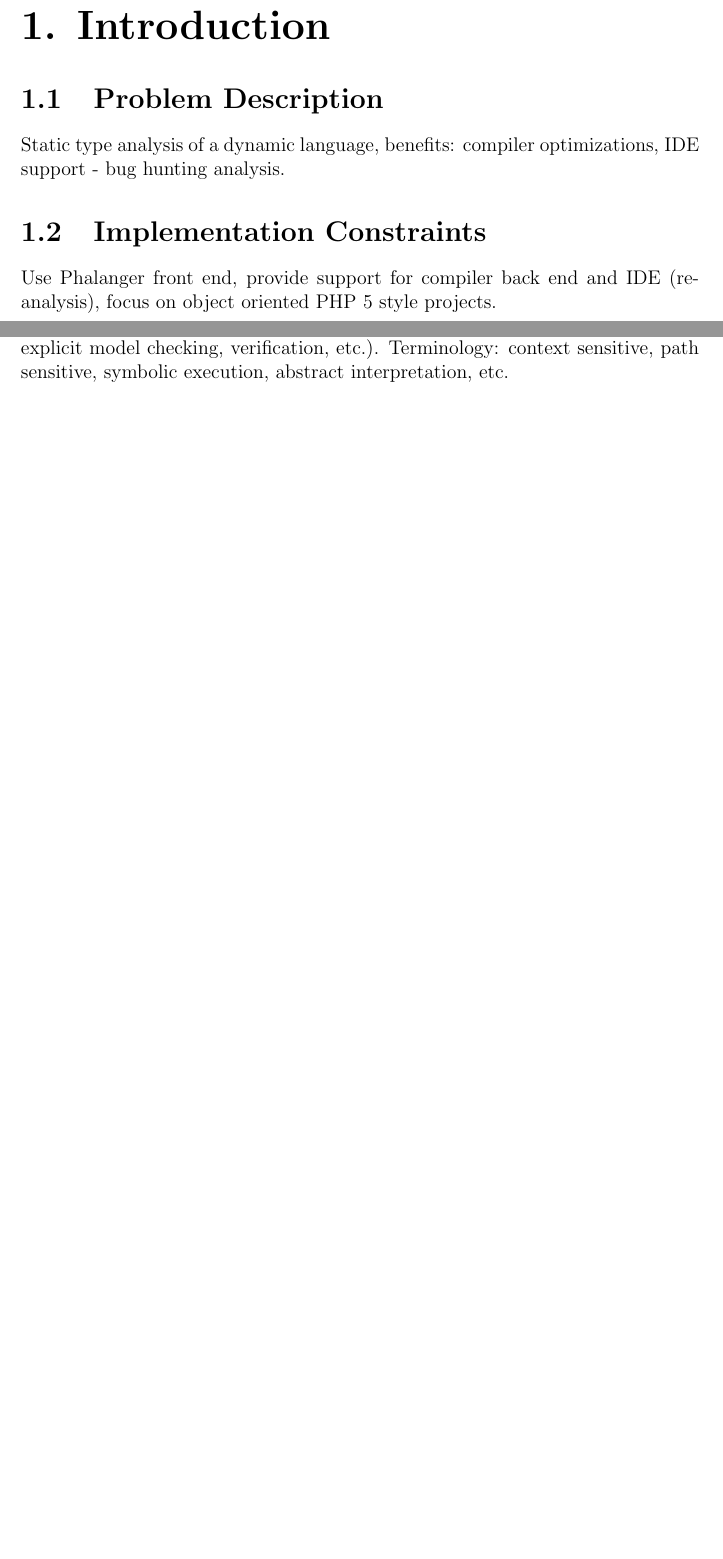
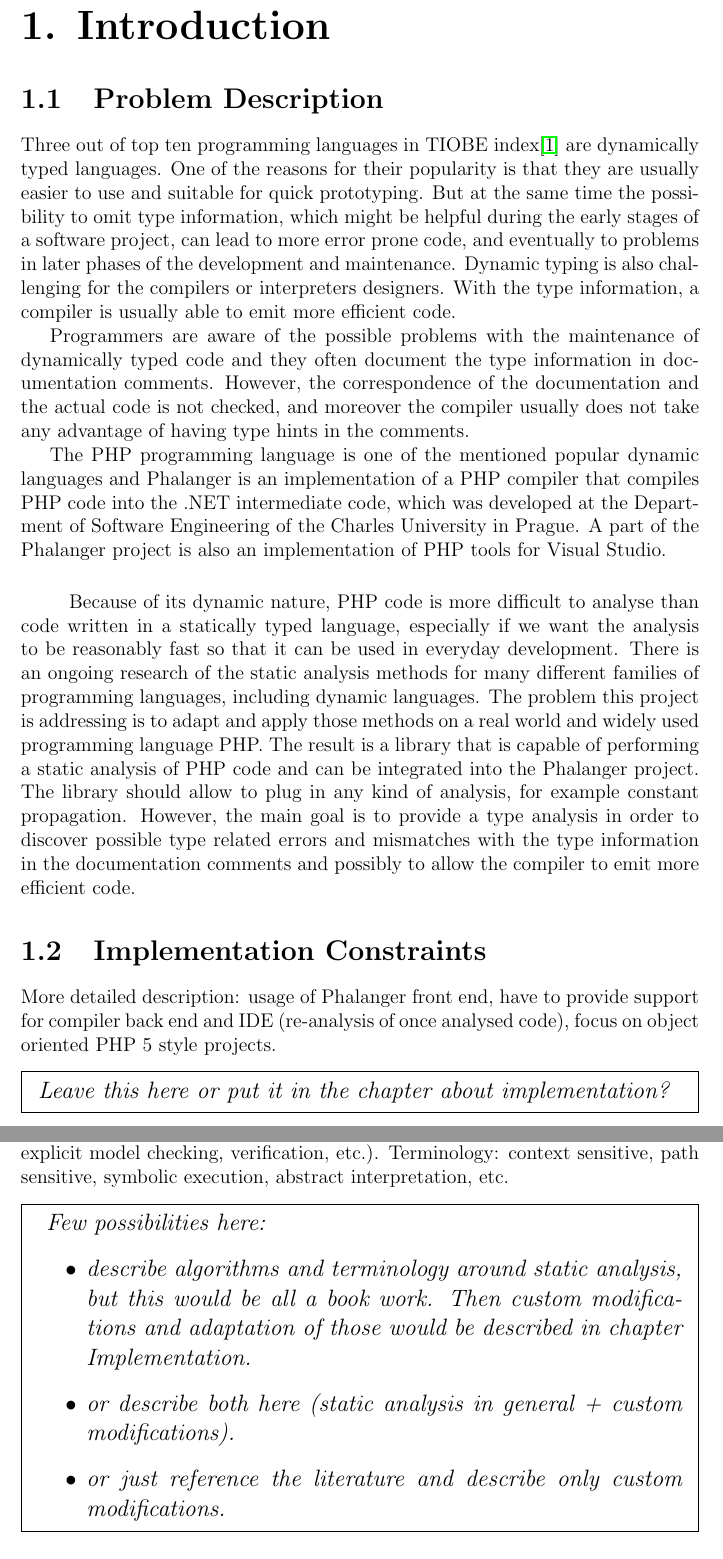
Before and after one commit to steve-s/ControlFlowDocumentation, a LaTeX thesis (thesis/mq-report.tex, which reads thesis/chapters/1.intro.tex, thesis/chapters/2.static.tex): two parts of pages 3 and 4 of 11 before the commit and two parts of pages 3 and 5 of 12 after it, joined at a grey line, cut so that both start at the same text, the shorter picture padded with empty space. Compiled offline with pdfLaTeX.

Commit message:
Introduction and some notes about the structure.

```diff
--- a/thesis/chapters/1.intro.tex
+++ b/thesis/chapters/1.intro.tex
@@ -1,12 +1,54 @@
 \chapter{Introduction}
 
     \section{Problem Description}
-    Static type analysis of a dynamic language, benefits:
-    compiler optimizations, IDE support - bug hunting analysis.
+
+    Three out of top ten programming languages in TIOBE index\cite{tiobe}
+    are dynamically typed languages. One of the reasons for their popularity
+    is that they are usually easier to use and suitable for quick prototyping.
+    But at the same time the possibility to omit type information, which might
+    be helpful during the early stages of a software project, can lead to more
+    error prone code, and eventually to problems in later phases of the
+    development and maintenance. Dynamic typing is also challenging for the
+    compilers or interpreters designers. With the type information,
+    a compiler is usually able to emit more efficient code.
+
+    Programmers are aware of the possible problems with the maintenance of
+    dynamically typed code and they often document the type information in
+    documentation comments. However, the correspondence of the documentation
+    and the actual code is not checked, and moreover the compiler usually
+    does not take any advantage of having type hints in the comments.
+
+    The PHP programming language is one of the mentioned popular dynamic
+    languages and Phalanger is an implementation of a PHP compiler
+    that compiles PHP code into the .NET intermediate code, which was
+    developed at the Department of Software Engineering
+    of the Charles University in Prague. A part of the
+    Phalanger project is also an implementation of PHP tools
+    for Visual Studio.
+
+    \subparagraph*{}
+    Because of its dynamic nature, PHP code is more difficult to analyse
+    than code written in a statically typed language, especially if we want the
+    analysis to be reasonably fast so that it can be used
+    in everyday development.  There is an ongoing research of the
+    static analysis methods for many different families of programming languages,
+    including dynamic languages. The problem this project is addressing
+    is to adapt and apply those methods on a real world and widely
+    used programming language PHP. The result is a library that is capable of
+    performing a static analysis of PHP code and can be integrated into
+    the Phalanger project. The library should allow to plug in any
+    kind of analysis, for example constant propagation. However, the main goal
+    is to provide a type analysis in order to discover possible type
+    related errors and mismatches with the type information in the
+    documentation comments and possibly to allow the compiler to
+    emit more efficient code.
+
 
     \section{Implementation Constraints}
-    Use Phalanger front end, provide support for compiler back end
-    and IDE (re-analysis), focus on object oriented PHP 5 style
-    projects.
+    More detailed description: usage of Phalanger front end, have to
+    provide support for compiler back end and IDE (re-analysis of once analysed code),
+    focus on object oriented PHP 5 style projects.
+
+    \question{Leave this here or put it in the chapter about implementation?}
 
     \section{Thesis structure}
--- a/thesis/chapters/2.static.tex
+++ b/thesis/chapters/2.static.tex
@@ -5,3 +5,13 @@
     verification, etc.). Terminology: context sensitive,
     path sensitive, symbolic execution, abstract interpretation, etc.
 
+    \question{
+        Few possibilities here:
+        \begin{itemize}
+            \item describe algorithms and terminology around static analysis,
+            but this would be all a book work. Then custom modifications and
+            adaptation of those would be described in chapter Implementation.
+            \item or describe both here (static analysis in general + custom modifications).
+            \item or just reference the literature and describe
+            only custom modifications.
+        \end{itemize}
--- a/thesis/mq-report.tex
+++ b/thesis/mq-report.tex
@@ -56,6 +56,8 @@
 \chapter*{#1}
 \addcontentsline{toc}{chapter}{#1}
 }
+
+\include{header}
 
 \begin{document}
 
```
Also changed, not shown: thesis/chapters/3.existingsw.tex (+5 -0 lines), thesis/chapters/5.results.tex (+3 -2 lines), thesis/header.tex (added, +11 -0 lines), thesis/mff-thesis.tex (+2 -0 lines), thesis/mff-thesis.pdf, thesis/mq-report.pdf, thesis/chapters/2.static.tex (14 more changed lines).
